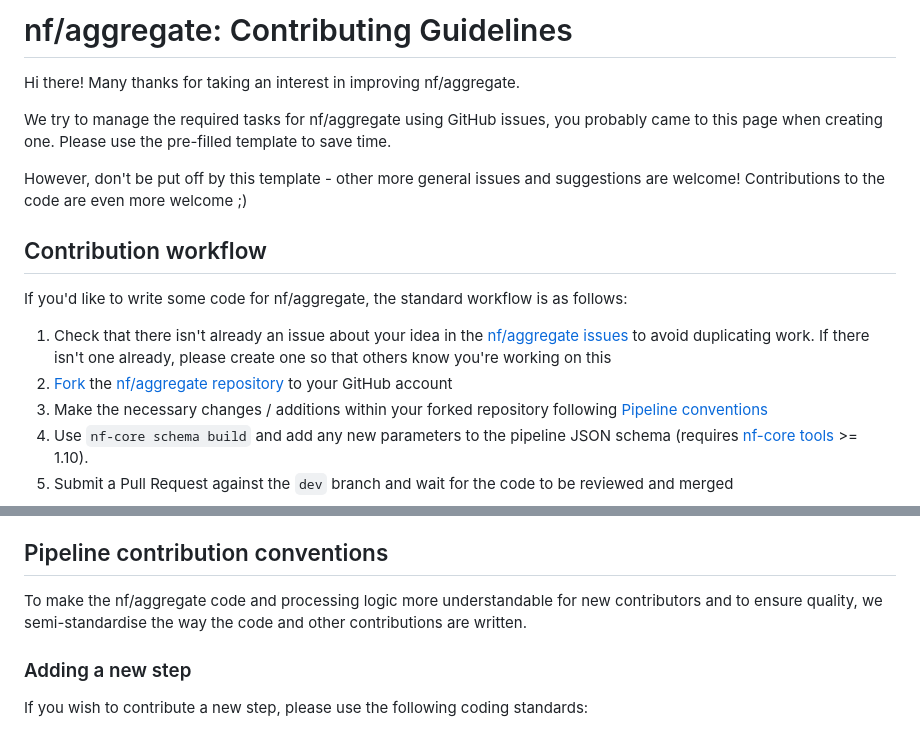
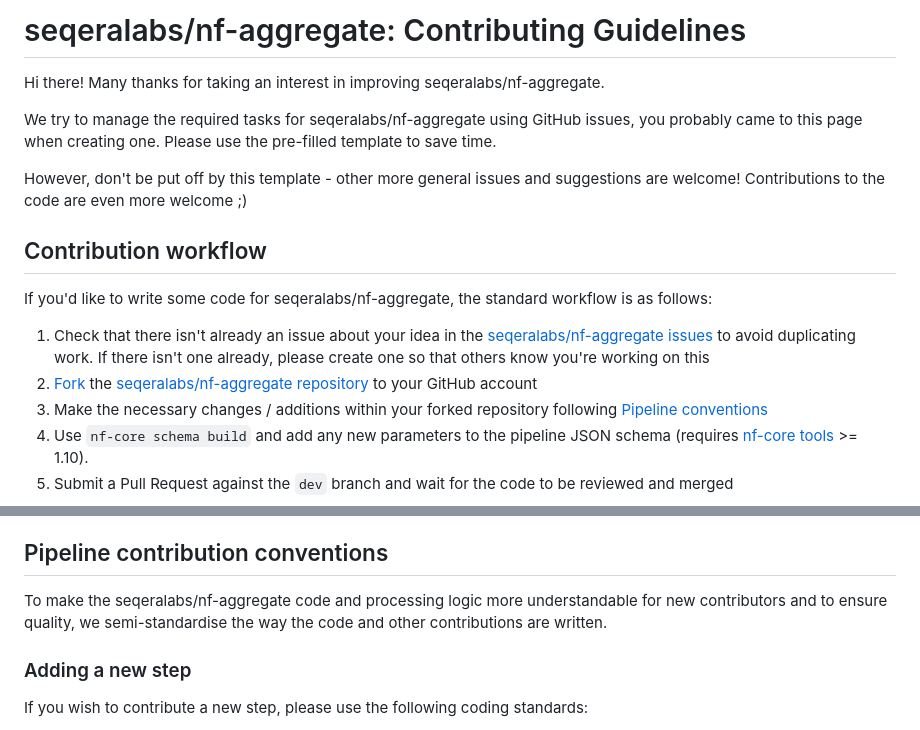
Before and after one commit to seqeralabs/nf-aggregate, a Markdown page: .github/CONTRIBUTING.md, 2 parts joined by grey strips. Rendered like a GitHub page.

Commit message:
fix name

```diff
--- a/.github/CONTRIBUTING.md
+++ b/.github/CONTRIBUTING.md
@@ -1,9 +1,9 @@
-# nf/aggregate: Contributing Guidelines
+# seqeralabs/nf-aggregate: Contributing Guidelines
 
 Hi there!
-Many thanks for taking an interest in improving nf/aggregate.
+Many thanks for taking an interest in improving seqeralabs/nf-aggregate.
 
-We try to manage the required tasks for nf/aggregate using GitHub issues, you probably came to this page when creating one.
+We try to manage the required tasks for seqeralabs/nf-aggregate using GitHub issues, you probably came to this page when creating one.
 Please use the pre-filled template to save time.
 
 However, don't be put off by this template - other more general issues and suggestions are welcome!
@@ -11,10 +11,10 @@ Contributions to the code are even more welcome ;)
 
 ## Contribution workflow
 
-If you'd like to write some code for nf/aggregate, the standard workflow is as follows:
+If you'd like to write some code for seqeralabs/nf-aggregate, the standard workflow is as follows:
 
-1. Check that there isn't already an issue about your idea in the [nf/aggregate issues](https://github.com/nf/aggregate/issues) to avoid duplicating work. If there isn't one already, please create one so that others know you're working on this
-2. [Fork](https://help.github.com/en/github/getting-started-with-github/fork-a-repo) the [nf/aggregate repository](https://github.com/nf/aggregate) to your GitHub account
+1. Check that there isn't already an issue about your idea in the [seqeralabs/nf-aggregate issues](https://github.com/seqeralabs/nf-aggregate/issues) to avoid duplicating work. If there isn't one already, please create one so that others know you're working on this
+2. [Fork](https://help.github.com/en/github/getting-started-with-github/fork-a-repo) the [seqeralabs/nf-aggregate repository](https://github.com/seqeralabs/nf-aggregate) to your GitHub account
 3. Make the necessary changes / additions within your forked repository following [Pipeline conventions](#pipeline-contribution-conventions)
 4. Use `nf-core schema build` and add any new parameters to the pipeline JSON schema (requires [nf-core tools](https://github.com/nf-core/tools) >= 1.10).
 5. Submit a Pull Request against the `dev` branch and wait for the code to be reviewed and merged
@@ -58,7 +58,7 @@ These tests are run both with the latest available version of `Nextflow` and als
 
 ## Pipeline contribution conventions
 
-To make the nf/aggregate code and processing logic more understandable for new contributors and to ensure quality, we semi-standardise the way the code and other contributions are written.
+To make the seqeralabs/nf-aggregate code and processing logic more understandable for new contributors and to ensure quality, we semi-standardise the way the code and other contributions are written.
 
 ### Adding a new step
 
```
Also changed, not shown: other parts of .github/CONTRIBUTING.md (+1 -1 lines).
